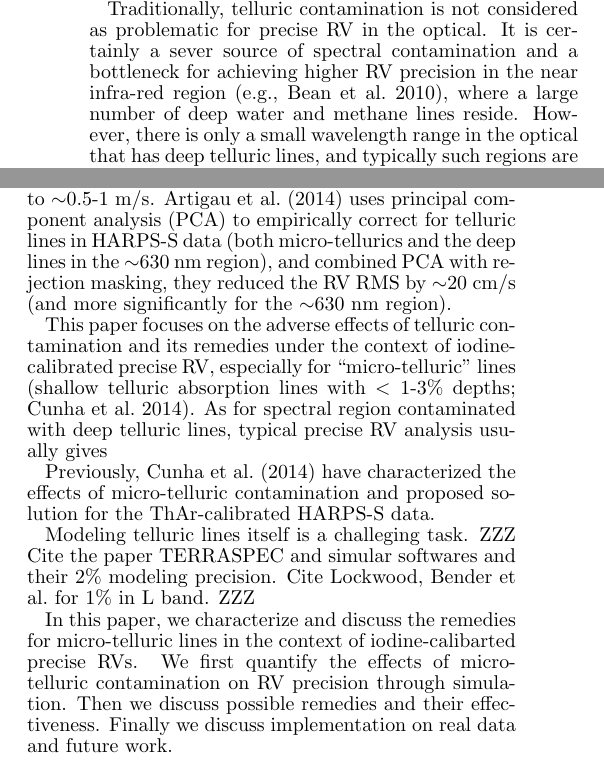
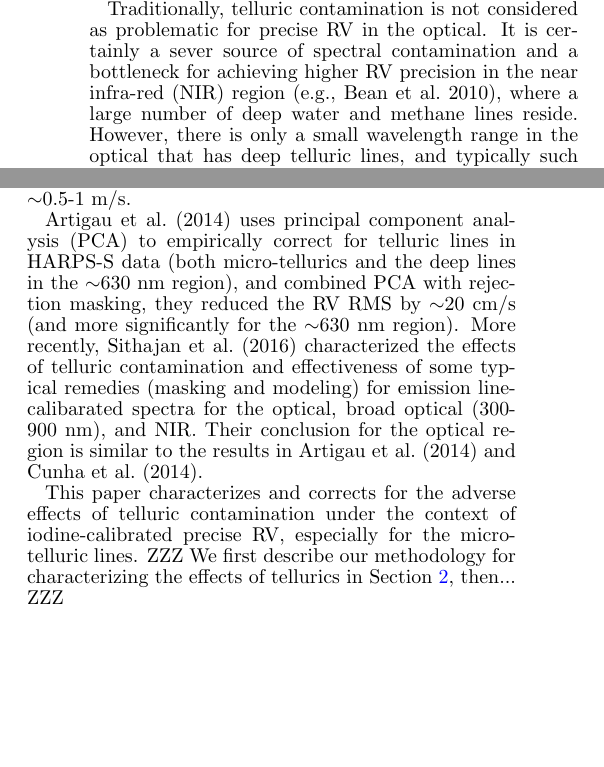
Before and after one commit to sharonxuesong/tellurics2015, a LaTeX document (telluric/ms.tex): two parts of the columns of page 1 of 3, joined at a grey line, cut so that both start at the same text, the shorter picture padded with empty space. Compiled offline with pdfLaTeX; a missing bibliography style is replaced by a similar one.

Commit message:
First finished draft on tellurics introduction except for the last paragraph.

```diff
--- a/telluric/ms.tex
+++ b/telluric/ms.tex
@@ -120,7 +120,7 @@ contamination, and limitation in data analysis \citep{eprv2015}.
 Traditionally, telluric contamination is not considered as problematic
 for precise RV in the optical. It is certainly a sever source of
 spectral contamination and a bottleneck for achieving higher RV
-precision in the near infra-red region (e.g.,
+precision in the near infra-red (NIR) region (e.g.,
 \citealt{2010ApJ...713..410B}), where a large number of deep water and
 methane lines reside. However, there is only a small wavelength
 range in the optical that has deep telluric lines, and typically such
@@ -146,31 +146,23 @@ concluded that the micro-tellurics have an impact (defined as RMS of
 difference between RVs before and after micro-telluric removal) of
 $\sim$10-20 cm/s for G stars observed with low to moderate air masses,
 but the impact can be substantial in some cases to up to $\sim$0.5-1
-m/s. \cite{artigau2014} uses principal component analysis (PCA) to
+m/s.
+
+\cite{artigau2014} uses principal component analysis (PCA) to
 empirically correct for telluric lines in HARPS-S data (both
 micro-tellurics and the deep lines in the $\sim$630~nm region), and
 combined PCA with rejection masking, they reduced the RV RMS by
-$\sim$20~cm/s (and more significantly for the $\sim$630~nm region).
+$\sim$20~cm/s (and more significantly for the $\sim$630~nm
+region). More recently, \cite{2016AAS...22713719S} characterized the
+effects of telluric contamination and effectiveness of some typical
+remedies (masking and modeling) for emission line-calibarated spectra
+for the optical, broad optical (300-900~nm), and NIR. Their conclusion
+for the optical region is similar to the results in \cite{artigau2014}
+and \cite{cunha2014}.
 
-% I'm here:
-This paper focuses on the adverse effects of telluric contamination
-and its remedies under the context of iodine-calibrated precise RV,
-especially for ``micro-telluric" lines (shallow telluric absorption
-lines with $<1$-3\% depths; \citealt{cunha2014}). As for spectral
-region contaminated with deep telluric lines, typical precise RV
-analysis usually gives
+This paper characterizes and corrects for the adverse effects of
+telluric contamination under the context of iodine-calibrated precise
+RV, especially for the micro-telluric lines. ZZZ We first describe our
+methodology for characterizing the effects of tellurics in
+Section~\ref{sec:method}, then... ZZZ
 
-Previously, \cite{cunha2014} have characterized the effects of
-micro-telluric contamination and proposed solution for the
-ThAr-calibrated HARPS-S data.
-
-Modeling telluric lines itself is a challeging task. ZZZ Cite the
-paper TERRASPEC and simular softwares and their 2\% modeling
-precision. Cite Lockwood, Bender et al.\ for 1\% in L band. ZZZ
-
-In this paper, we characterize and discuss the remedies for
-micro-telluric lines in the context of iodine-calibarted precise
-RVs. We first quantify the effects of micro-telluric contamination on
-RV precision through simulation. Then we discuss possible remedies and
-their effectiveness. Finally we discuss implementation on real data
-and future work.
```
Also changed, not shown: telluric/references.bib (+13 -0 lines), telluric/ms.pdf, telluric/ms.tex (11 more changed lines).
